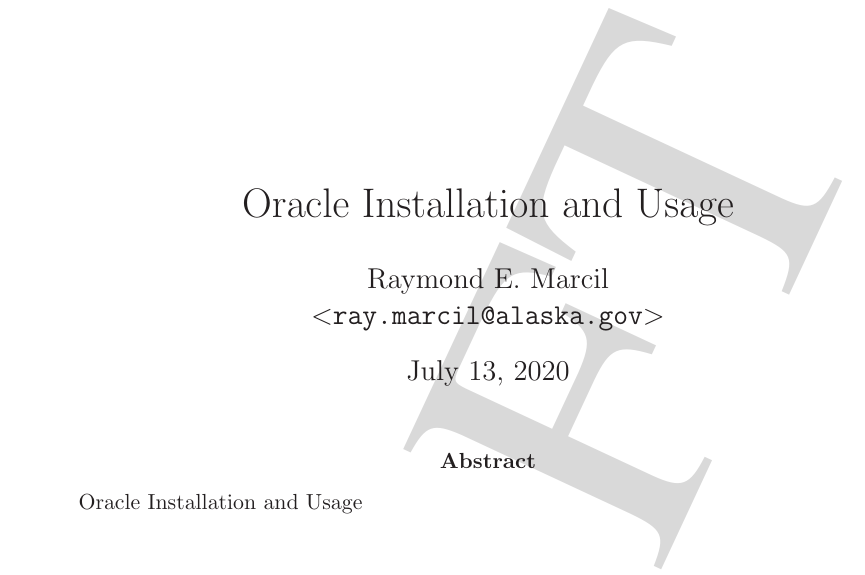
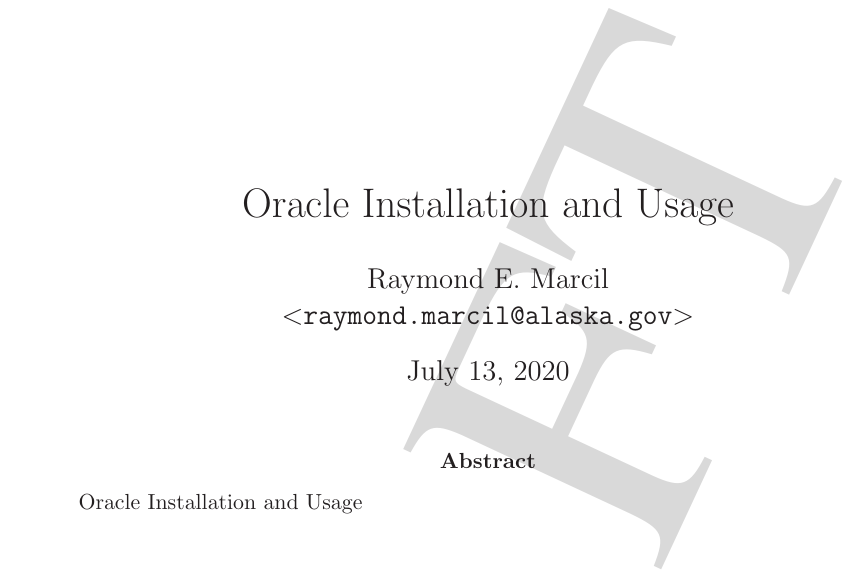
Before and after one commit to marcilr/tex-oracle, a LaTeX paper (oracle.tex): part of page 1 of 14, cut so that both start at the same text. Compiled offline with LaTeX, dvips and Ghostscript.

Commit message:
Updated email address to fully qualified raymond.marcil@alaska.gov

```diff
--- a/oracle.tex
+++ b/oracle.tex
@@ -210,7 +210,7 @@
 \title{Oracle Installation and Usage}
 
 \author{Raymond E. Marcil\\
-        \texttt{$<$ray.marcil@alaska.gov$>$}
+        \texttt{$<$raymond.marcil@alaska.gov$>$}
 }
 
 % Display subversion revision and date under author on 1st page.
```
